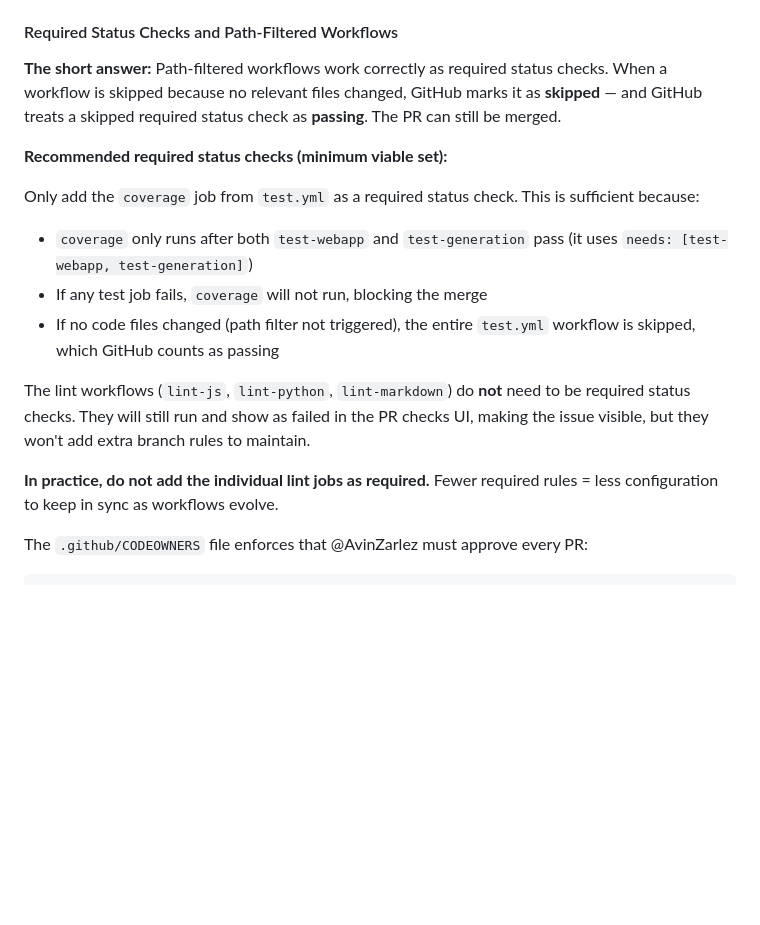
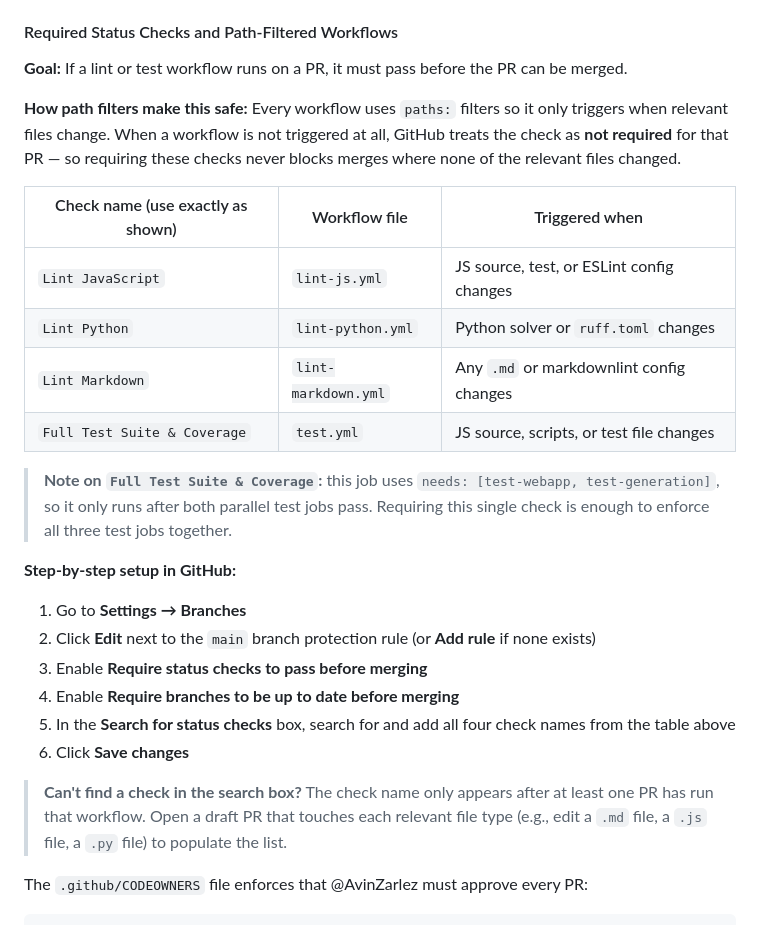
Before and after one commit to AvinZarlez/PenThePet, a Markdown page: docs/DEVELOPMENT.md, the part around the change. Drawn GitHub-style; blank space fills up the shorter version.

Commit message:
docs: rewrite required status checks guidance to enforce lint and test pipelines
Co-authored-by: AvinZarlez <4392252+AvinZarlez@users.noreply.github.com>

```diff
--- a/docs/DEVELOPMENT.md
+++ b/docs/DEVELOPMENT.md
@@ -655,19 +655,29 @@ The `main` branch must be protected so that only @AvinZarlez can merge pull requ
 
 #### Required Status Checks and Path-Filtered Workflows
 
-**The short answer:** Path-filtered workflows work correctly as required status checks. When a workflow is skipped because no relevant files changed, GitHub marks it as **skipped** — and GitHub treats a skipped required status check as **passing**. The PR can still be merged.
+**Goal:** If a lint or test workflow runs on a PR, it must pass before the PR can be merged.
 
-**Recommended required status checks (minimum viable set):**
+**How path filters make this safe:** Every workflow uses `paths:` filters so it only triggers when relevant files change. When a workflow is not triggered at all, GitHub treats the check as **not required** for that PR — so requiring these checks never blocks merges where none of the relevant files changed.
 
-Only add the `coverage` job from `test.yml` as a required status check. This is sufficient because:
+| Check name (use exactly as shown) | Workflow file | Triggered when |
+|---|---|---|
+| `Lint JavaScript` | `lint-js.yml` | JS source, test, or ESLint config changes |
+| `Lint Python` | `lint-python.yml` | Python solver or `ruff.toml` changes |
+| `Lint Markdown` | `lint-markdown.yml` | Any `.md` or markdownlint config changes |
+| `Full Test Suite & Coverage` | `test.yml` | JS source, scripts, or test file changes |
 
-- `coverage` only runs after both `test-webapp` and `test-generation` pass (it uses `needs: [test-webapp, test-generation]`)
-- If any test job fails, `coverage` will not run, blocking the merge
-- If no code files changed (path filter not triggered), the entire `test.yml` workflow is skipped, which GitHub counts as passing
+> **Note on `Full Test Suite & Coverage`:** this job uses `needs: [test-webapp, test-generation]`, so it only runs after both parallel test jobs pass. Requiring this single check is enough to enforce all three test jobs together.
 
-The lint workflows (`lint-js`, `lint-python`, `lint-markdown`) do **not** need to be required status checks. They will still run and show as failed in the PR checks UI, making the issue visible, but they won't add extra branch rules to maintain.
+**Step-by-step setup in GitHub:**
 
-**In practice, do not add the individual lint jobs as required.** Fewer required rules = less configuration to keep in sync as workflows evolve.
+1. Go to **Settings → Branches**
+2. Click **Edit** next to the `main` branch protection rule (or **Add rule** if none exists)
+3. Enable **Require status checks to pass before merging**
+4. Enable **Require branches to be up to date before merging**
+5. In the **Search for status checks** box, search for and add all four check names from the table above
+6. Click **Save changes**
+
+> **Can't find a check in the search box?** The check name only appears after at least one PR has run that workflow. Open a draft PR that touches each relevant file type (e.g., edit a `.md` file, a `.js` file, a `.py` file) to populate the list.
 
 The `.github/CODEOWNERS` file enforces that @AvinZarlez must approve every PR:
 
```
